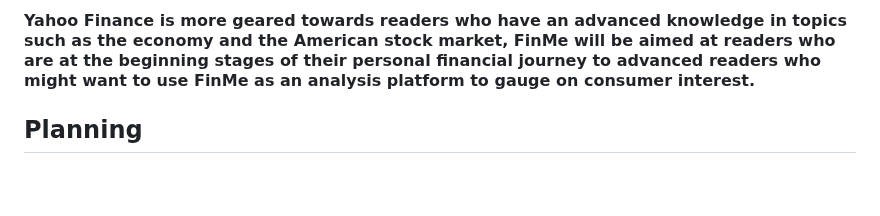
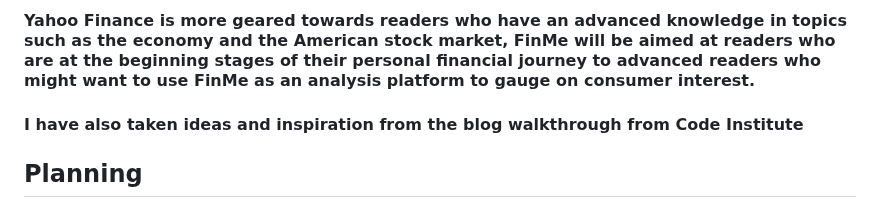
Before and after one commit to Indk0/FinMeBlog, a Markdown page: README.md, the part around the change. Drawn GitHub-style; blank space fills up the shorter version.

Commit message:
Add content to the read me inspiration section

```diff
--- a/README.md
+++ b/README.md
@@ -63,6 +63,8 @@
 #### The inspiration for this blog comes from a site called Yahoo Finance, I have used Yahoo Finance in the past to read on news regarding the economy and the financial health of American technology companies. The key difference is that FinMe Blog will be tailored more towards to personal finance instead of the American stock market.
 
 #### Yahoo Finance is more geared towards readers who have an advanced knowledge in topics such as the economy and the American stock market, FinMe will be aimed at readers who are at the beginning stages of their personal financial journey to advanced readers who might want to use FinMe as an analysis platform to gauge on consumer interest.
+
+#### I have also taken ideas and inspiration from the blog walkthrough from Code Institute
 
 ## Planning
 ### Wireframes
```
